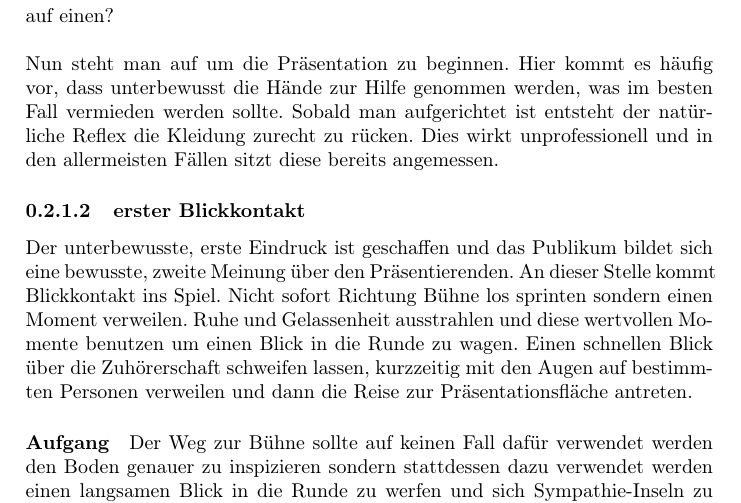
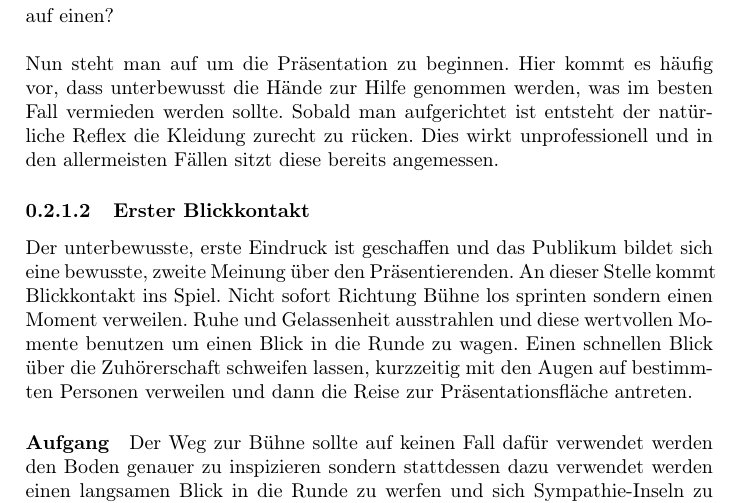
Before and after one commit to TexNAK/StudyReference, a LaTeX document (src/Seminare/RhetorikI.tex): part of page 3 of 4, cut so that both start at the same text. Compiled offline with pdfLaTeX.

Commit message:
Small fixes

```diff
--- a/src/Seminare/RhetorikI.tex
+++ b/src/Seminare/RhetorikI.tex
@@ -44,7 +44,7 @@
                 \\
                 Nun steht man auf um die Präsentation zu beginnen. Hier kommt es häufig vor, dass unterbewusst die Hände zur Hilfe genommen werden, was im besten Fall vermieden werden sollte. Sobald man aufgerichtet ist entsteht der natürliche Reflex die Kleidung zurecht zu rücken. Dies wirkt unprofessionell und in den allermeisten Fällen sitzt diese bereits angemessen.
 
-            \subsubsection{erster Blickkontakt}
+            \subsubsection{Erster Blickkontakt}
                 Der unterbewusste, erste Eindruck ist geschaffen und das Publikum bildet sich eine bewusste, zweite Meinung über den Präsentierenden. An dieser Stelle kommt Blickkontakt ins Spiel. Nicht sofort Richtung Bühne los sprinten sondern einen Moment verweilen. Ruhe und Gelassenheit ausstrahlen und diese wertvollen Momente benutzen um einen Blick in die Runde zu wagen. Einen schnellen Blick über die Zuhörerschaft schweifen lassen, kurzzeitig mit den Augen auf bestimmten Personen verweilen und dann die Reise zur Präsentationsfläche antreten.
 
                 \paragraph{Aufgang} Der Weg zur Bühne sollte auf keinen Fall dafür verwendet werden den Boden genauer zu inspizieren sondern stattdessen dazu verwendet werden einen langsamen Blick in die Runde zu werfen und sich Sympathie-Inseln zu suchen (dazu mehr in Abschnitt \ref{section:Seminar:RhetorikI:SympathieInsel}), während man idealerweise und sofern möglich in einem Halbkreis auf die Bühne schreitet.
```
Also changed, not shown: src/DiskreteMathematik/FormaleGrundlagen.tex (+6 -6 lines), src/DiskreteMathematik/BoolescheAlgebra.tex (line endings or trailing spaces), src/Informatik/EinfuehrungProgrammierung.tex (line endings or trailing spaces), src/Informatik/InformatikGesellschaft.tex (line endings or trailing spaces), src/Informatik/TechnischeGrundlagen.tex (line endings or trailing spaces), src/Seminare/WissenschaftlichesArbeiten.tex (line endings or trailing spaces), src/Sprachen/Englisch.tex (line endings or trailing spaces), src/Wirtschaft/ABWL.tex (line endings or trailing spaces), src/Seminare/RhetorikI.tex (1 more changed lines).
